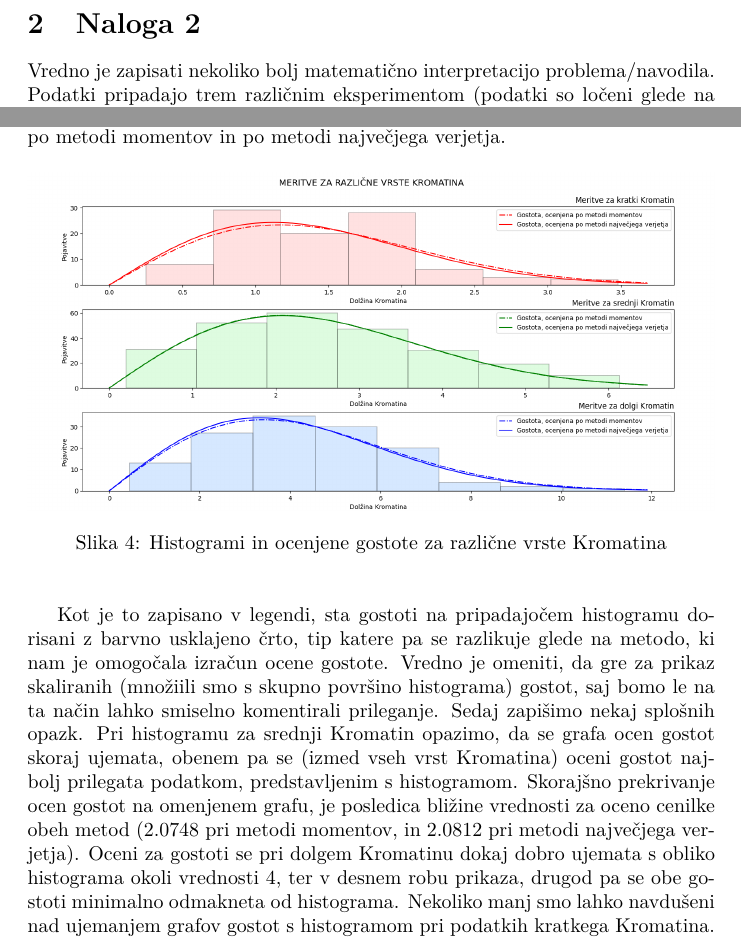
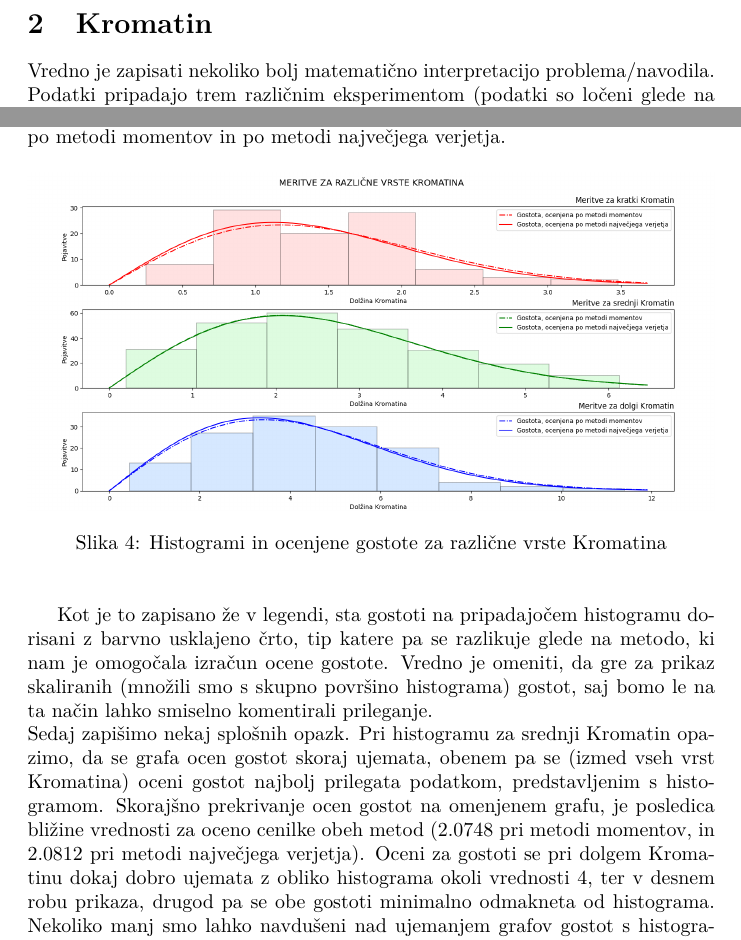
Before and after one commit to matej23/Projektna-naloga-statistika, a LaTeX document (statistika projekt.tex): two parts of pages 5 and 9 of 11, joined at a grey line, cut at the place of the change. Compiled offline with pdfLaTeX.

Commit message:
manjsi popravki

```diff
--- a/statistika projekt.tex
+++ b/statistika projekt.tex
@@ -95,7 +95,7 @@ Vrednost deleža pojasnjene variance le dodatno potrdi že zapisano.
 
 \pagebreak
 
-\section{Naloga 2}
+\section{Kromatin}
 Vredno je zapisati nekoliko bolj matematično interpretacijo problema/navodila.
 Podatki pripadajo trem različnim eksperimentom (podatki so ločeni glede na dolžino opazovanega Kromatina), ki bodo določali končne vrednosti in rezultate, a so problemi, ki jih podajajo, teoretično iste narave.
 Za podan problem sedaj razvijemo teoretični pristop in se lotimo reševanja podnaloge a) in b).
@@ -236,12 +236,13 @@ Za vsako vrsto Kromatina, na pripadajoč histogram (določen s zgoraj zapisanim
     \vspace*{-5mm}\caption{Histogrami in ocenjene gostote za različne vrste Kromatina}
     \end{center}
 \end{figure}
-Kot je to zapisano v legendi, sta gostoti na pripadajočem histogramu dorisani z barvno usklajeno črto, tip katere pa se razlikuje glede na metodo, ki nam je omogočala izračun ocene gostote.
-Vredno je omeniti, da gre za prikaz skaliranih (množiili smo s skupno površino histograma) gostot, saj bomo le na ta način lahko smiselno komentirali prileganje.
+Kot je to zapisano že v legendi, sta gostoti na pripadajočem histogramu dorisani z barvno usklajeno črto, tip katere pa se razlikuje glede na metodo, ki nam je omogočala izračun ocene gostote.
+Vredno je omeniti, da gre za prikaz skaliranih (množili smo s skupno površino histograma) gostot, saj bomo le na ta način lahko smiselno komentirali prileganje.
+\newline
 Sedaj zapišimo nekaj splošnih opazk.
 Pri histogramu za srednji Kromatin opazimo, da se grafa ocen gostot skoraj ujemata, obenem pa se (izmed vseh vrst Kromatina) oceni gostot najbolj prilegata podatkom, predstavljenim s histogramom.
 Skorajšno prekrivanje ocen gostot na omenjenem grafu, je posledica bližine vrednosti za oceno cenilke obeh metod ($2.0748$ pri metodi momentov,  in $2.0812$ pri metodi največjega verjetja).
-Oceni za gostoti se pri dolgem Kromatinu dokaj dobro ujemata s obliko histograma okoli vrednosti $4$, ter v desnem robu prikaza, drugod pa se obe gostoti minimalno odmakneta od histograma.
+Oceni za gostoti se pri dolgem Kromatinu dokaj dobro ujemata z obliko histograma okoli vrednosti $4$, ter v desnem robu prikaza, drugod pa se obe gostoti minimalno odmakneta od histograma.
 Nekoliko manj smo lahko navdušeni nad ujemanjem grafov gostot s histogramom pri podatkih kratkega Kromatina. Tu je pomanjkanje ujemanja nekoliko posledica tudi tega, da pri izbiri števila blokov za ta primer število zaokrožimo navzgor.
 Če število blokov za ta primer ročno zmanjšamo za $1$, pridemo do nekoliko lepšega ujemanja, vidnega na spodnji sliki.
 \begin{figure}[H]
```
Also changed, not shown: statistika projekt.pdf, statistika projekt.tex (2 more changed lines), 4 other files.
